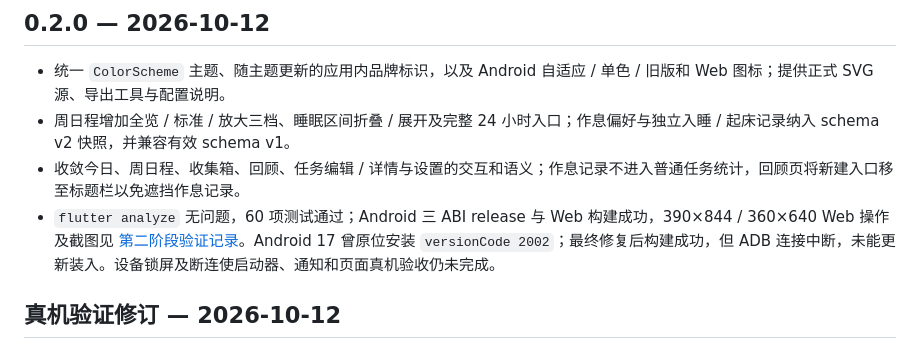
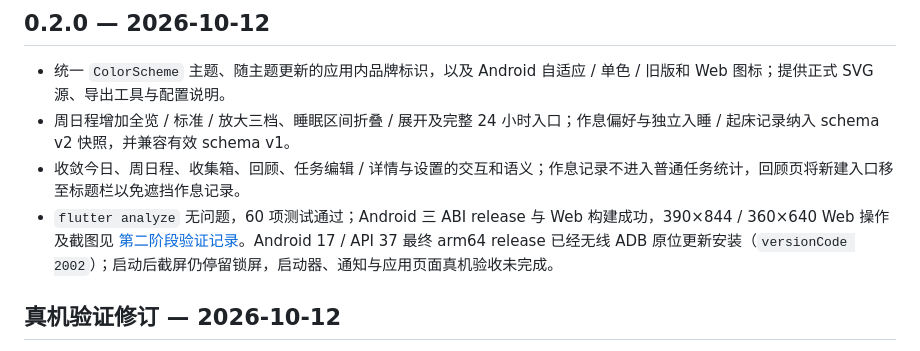
Before and after one commit to StarSphere-1024/Rhythm, a Markdown page: CHANGELOG.md, the part around the change. Drawn GitHub-style.

```diff
--- a/CHANGELOG.md
+++ b/CHANGELOG.md
@@ -12,7 +12,7 @@
 - 统一 `ColorScheme` 主题、随主题更新的应用内品牌标识，以及 Android 自适应 / 单色 / 旧版和 Web 图标；提供正式 SVG 源、导出工具与配置说明。
 - 周日程增加全览 / 标准 / 放大三档、睡眠区间折叠 / 展开及完整 24 小时入口；作息偏好与独立入睡 / 起床记录纳入 schema v2 快照，并兼容有效 schema v1。
 - 收敛今日、周日程、收集箱、回顾、任务编辑 / 详情与设置的交互和语义；作息记录不进入普通任务统计，回顾页将新建入口移至标题栏以免遮挡作息记录。
-- `flutter analyze` 无问题，60 项测试通过；Android 三 ABI release 与 Web 构建成功，390×844 / 360×640 Web 操作及截图见 [第二阶段验证记录](app/docs/phase-two-verification.md)。Android 17 曾原位安装 `versionCode 2002`；最终修复后构建成功，但 ADB 连接中断，未能更新装入。设备锁屏及断连使启动器、通知和页面真机验收仍未完成。
+- `flutter analyze` 无问题，60 项测试通过；Android 三 ABI release 与 Web 构建成功，390×844 / 360×640 Web 操作及截图见 [第二阶段验证记录](app/docs/phase-two-verification.md)。Android 17 / API 37 最终 arm64 release 已经无线 ADB 原位更新安装（`versionCode 2002`）；启动后截屏仍停留锁屏，启动器、通知与应用页面真机验收未完成。
 
 ## 真机验证修订 — 2026-10-12
 
```
Also changed, not shown: app/docs/phase-two-verification.md (+2 -2 lines).
